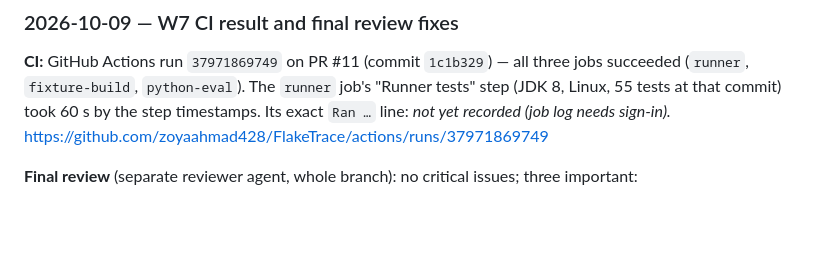
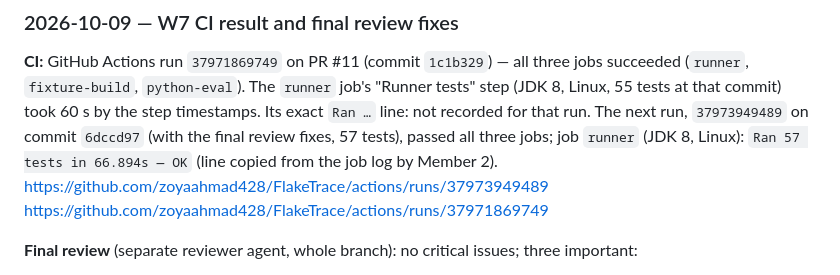
Before and after one commit to zoyaahmad428/FlakeTrace, a Markdown page: docs/evidence-m2.md, the part around the change. GitHub-like rendering; blank space fills up the shorter version.

Commit message:
[M2] docs: record the JDK 8 CI result for the W7 review fixes
Verified: GitHub Actions run 37973949489 (commit 6dccd97), job runner on JDK 8 ->
Ran 57 tests in 66.894s, OK; all three jobs passed.
Refs: W7, PR #11

```diff
--- a/docs/evidence-m2.md
+++ b/docs/evidence-m2.md
@@ -257,7 +257,10 @@ search for a single polluter (priority list first), and matching / any-signature
 **CI:** GitHub Actions run `37971869749` on PR #11 (commit `1c1b329`) — all three jobs succeeded
 (`runner`, `fixture-build`, `python-eval`). The `runner` job's "Runner tests" step (JDK 8,
 Linux, 55 tests at that commit) took 60 s by the step timestamps. Its exact `Ran …` line:
-*not yet recorded (job log needs sign-in).*
+not recorded for that run. The next run, `37973949489` on commit `6dccd97` (with the final
+review fixes, 57 tests), passed all three jobs; job `runner` (JDK 8, Linux): `Ran 57 tests in
+66.894s — OK` (line copied from the job log by Member 2).
+https://github.com/zoyaahmad428/FlakeTrace/actions/runs/37973949489
 https://github.com/zoyaahmad428/FlakeTrace/actions/runs/37971869749
 
 **Final review** (separate reviewer agent, whole branch): no critical issues; three important:
```
